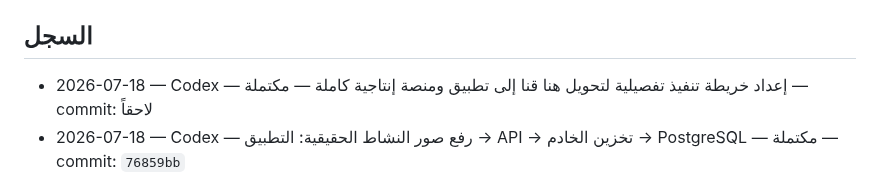
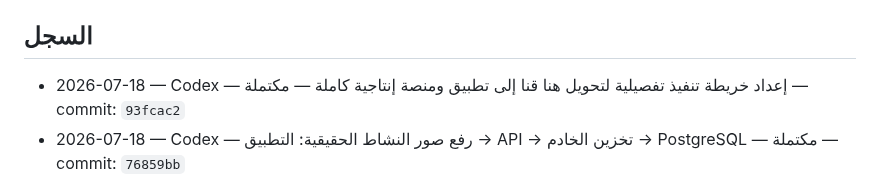
Before and after one commit to aarheemfrj/henaqena, a Markdown page: PROJECT_ACTIVITY_LOG.md, the part around the change. Drawn GitHub-style.

Commit message:
docs: finalize production roadmap log

```diff
--- a/PROJECT_ACTIVITY_LOG.md
+++ b/PROJECT_ACTIVITY_LOG.md
@@ -12,7 +12,7 @@
 
 ## السجل
 
-- 2026-07-18 — Codex — إعداد خريطة تنفيذ تفصيلية لتحويل هنا قنا إلى تطبيق ومنصة إنتاجية كاملة — مكتملة — commit: لاحقاً
+- 2026-07-18 — Codex — إعداد خريطة تنفيذ تفصيلية لتحويل هنا قنا إلى تطبيق ومنصة إنتاجية كاملة — مكتملة — commit: `93fcac2`
 - 2026-07-18 — Codex — رفع صور النشاط الحقيقية: التطبيق → API → تخزين الخادم → PostgreSQL — مكتملة — commit: `76859bb`
 - 2026-07-18 — Codex — إكمال المسار التشغيلي الأول: حساب التطبيق → إرسال النشاط → PostgreSQL → اعتماد منصة Next.js → نشر الدليل العام — مكتملة — commits: `ef2ff2a`, `7b7f3a3`, `35edeb8`
 - 2026-07-18 — Codex — تأمين ملكية النشاط والبلاغات في API: الهوية تأتي من جلسة دخول فعلية بدلاً من `x-user-id` القابل للتزوير — مكتملة — commit: `ef2ff2a`
```
